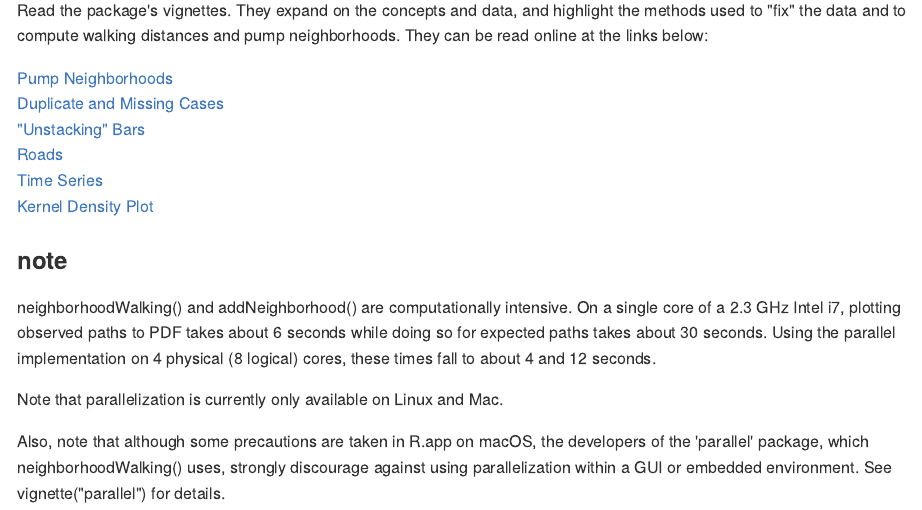
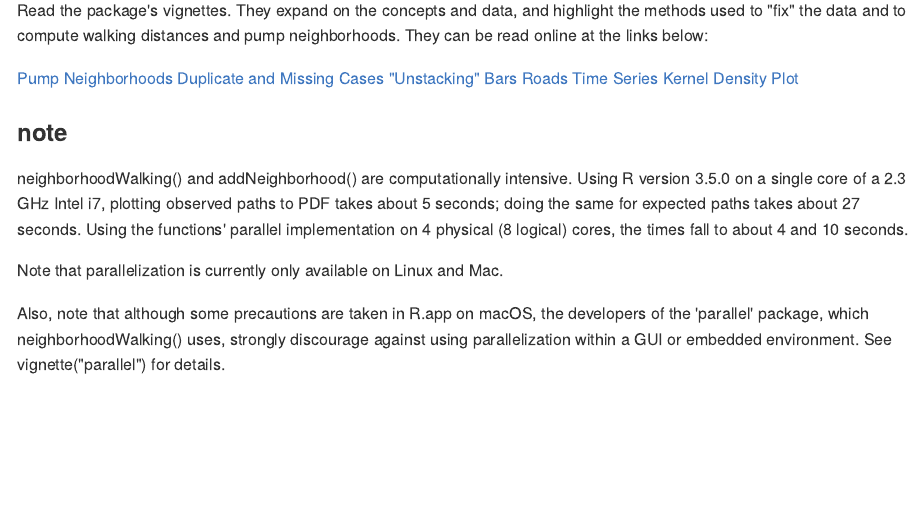
Before and after one commit to lindbrook/cholera, an R Markdown document (README.Rmd): the page in a window 1100 px wide, from 3720 px down. The pictures show the output file README.md that the author committed with the source, drawn offline in the style of GitHub; badge pictures from the web are left out.

Commit message:
update benchmark timings (R 3.5.0)

```diff
--- a/README.Rmd
+++ b/README.Rmd
@@ -108,7 +108,7 @@ Read the package's vignettes. They expand on the concepts and data, and highligh
 
 ### note
 
-neighborhoodWalking() and addNeighborhood() are computationally intensive. On a single core of a 2.3 GHz Intel i7, plotting observed paths to PDF takes about 6 seconds while doing so for expected paths takes about 30 seconds. Using the parallel implementation on 4 physical (8 logical) cores, these times fall to about 4 and 12 seconds.
+neighborhoodWalking() and addNeighborhood() are computationally intensive. Using R version 3.5.0 on a single core of a 2.3 GHz Intel i7, plotting observed paths to PDF takes about 5 seconds; doing the same for expected paths takes about 27 seconds. Using the functions' parallel implementation on 4 physical (8 logical) cores, the times fall to about 4 and 10 seconds.
 
 Note that parallelization is currently only available on Linux and Mac.
 
```
Also changed, not shown: vignettes/pump.neighborhoods.Rmd (+1 -1 lines), README.md, 2 other files.
